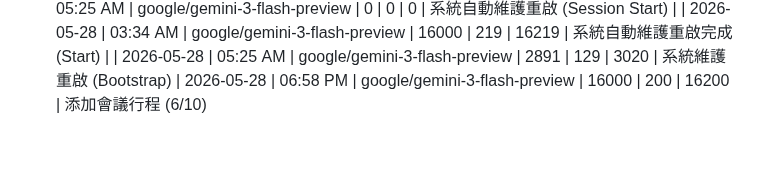
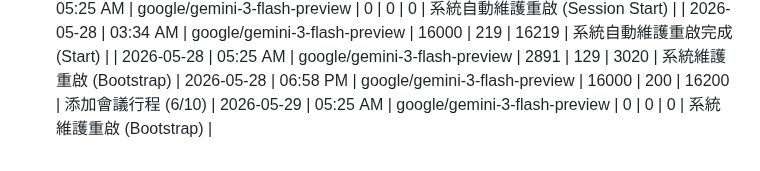
Before and after one commit to tjjh105-sudo/rino-token-dashboard, a Markdown page: token_usage_log.md, the part around the change. GitHub-like rendering.

Commit message:
log: token usage (session start 2026-05-29)

```diff
--- a/token_usage_log.md
+++ b/token_usage_log.md
@@ -415,3 +415,4 @@
 | 2026-05-28 | 03:34 AM | google/gemini-3-flash-preview | 16000 | 219 | 16219 | 系統自動維護重啟完成 (Start) |
 | 2026-05-28 | 05:25 AM | google/gemini-3-flash-preview | 2891 | 129 | 3020 | 系統維護重啟 (Bootstrap)
 | 2026-05-28 | 06:58 PM | google/gemini-3-flash-preview | 16000 | 200 | 16200 | 添加會議行程 (6/10)
+| 2026-05-29 | 05:25 AM | google/gemini-3-flash-preview | 0 | 0 | 0 | 系統維護重啟 (Bootstrap) |
```
